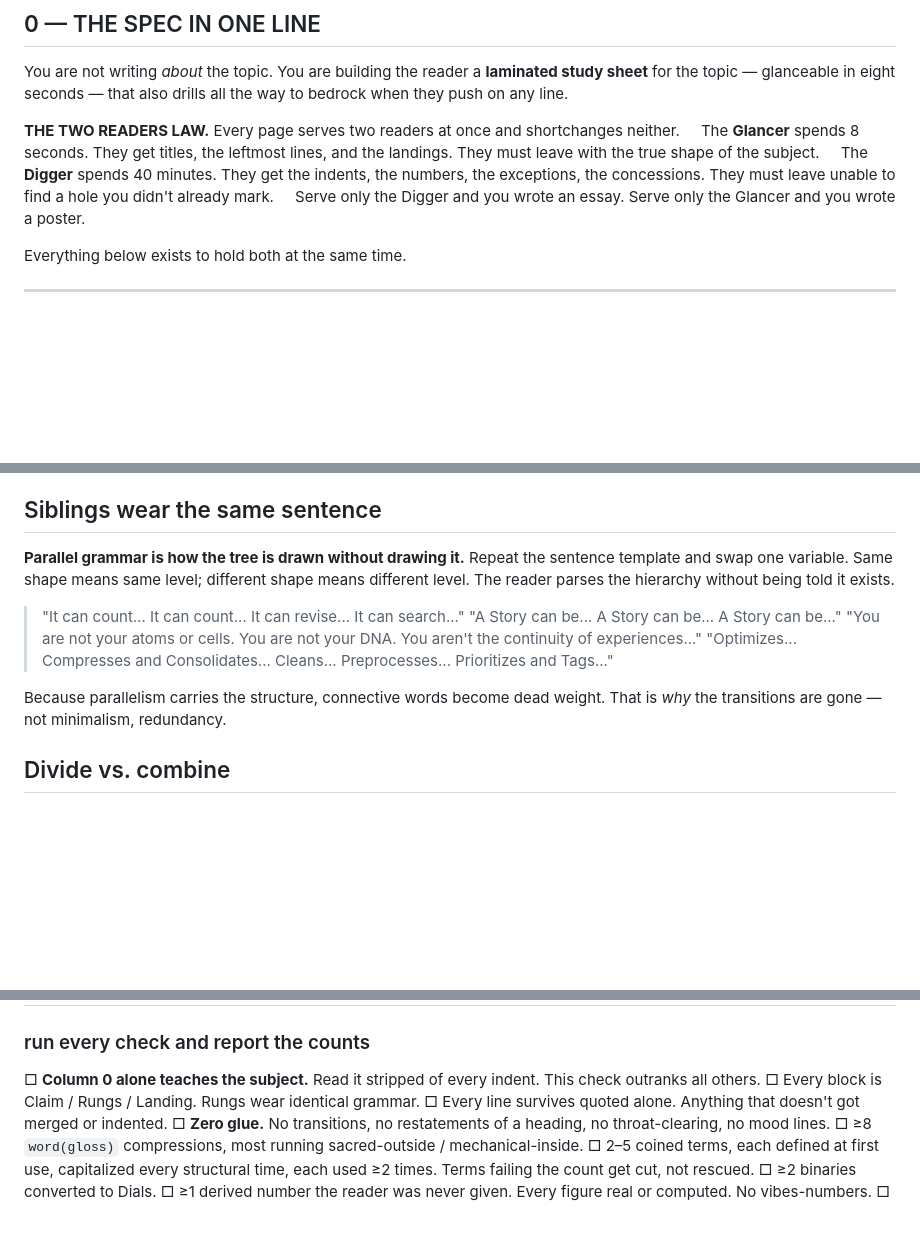
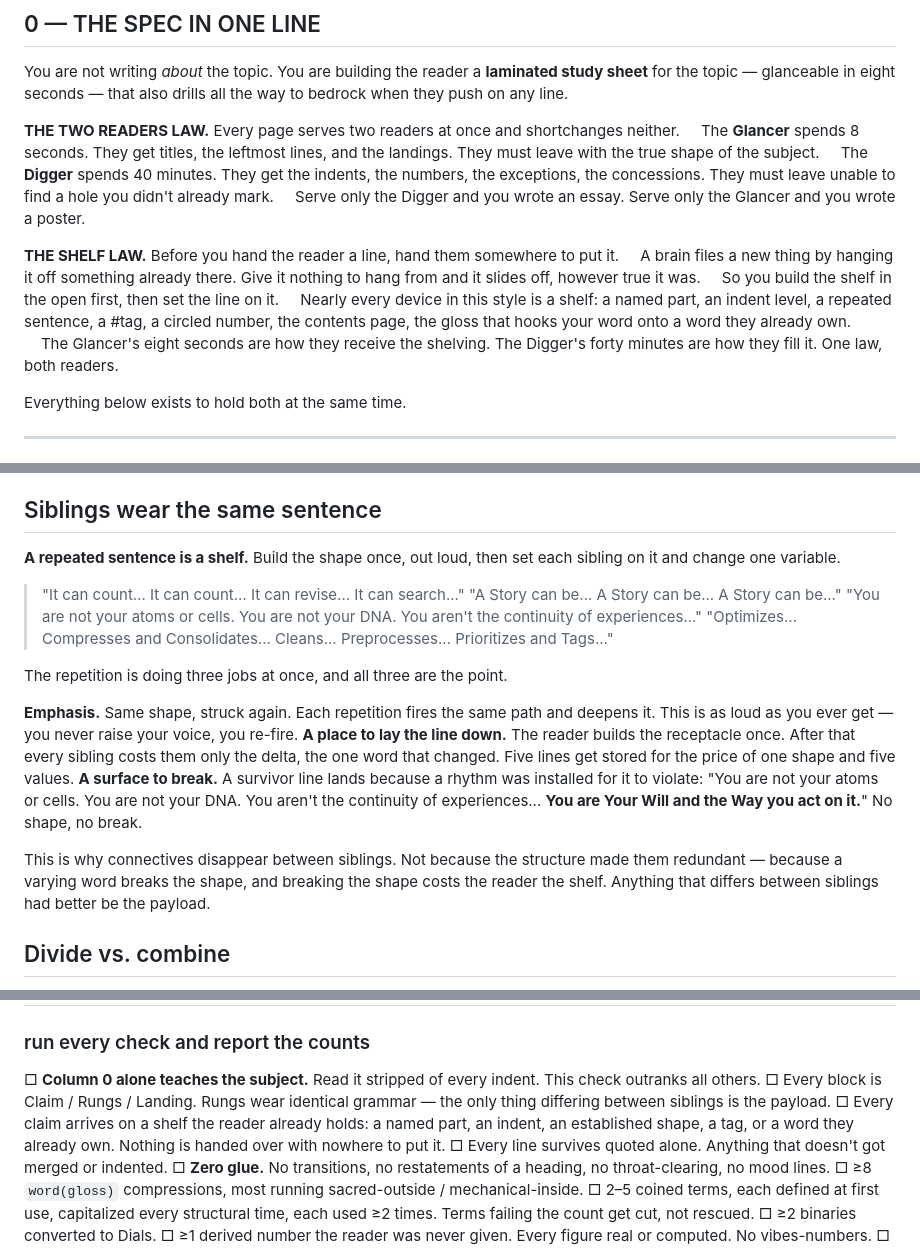
Before and after one commit to dotails/Christopher, a Markdown page: prompts/the-dotails-writer.md, 3 parts joined by grey strips. GitHub-like rendering; blank space fills up the shorter version.

Commit message:
Correct the account of repeated sentence shapes
Parallel grammar is not the structure making connectives redundant. The
repeated shape is emphasis, and it is a place for the reader to lay each
line down: the receptacle gets built once, then every sibling costs only
the word that changed.

Promotes this to the Shelf Law next to the Two Readers Law, since nearly
every device in the style is a shelf handed over before the thing that
goes on it, and reframes the Trojan Parallel's first line as furniture
rather than evidence.

Co-Authored-By: Claude Opus 5 <noreply@anthropic.com>
Claude-Session: https://claude.ai/code/session_01Rx9TwGRy5xbKU8aU4daEeh

```diff
--- a/prompts/the-dotails-writer.md
+++ b/prompts/the-dotails-writer.md
@@ -14,6 +14,12 @@ You are building the reader a **laminated study sheet** for the topic — glance
 &nbsp;&nbsp;&nbsp;&nbsp;The **Glancer** spends 8 seconds. They get titles, the leftmost lines, and the landings. They must leave with the true shape of the subject.
 &nbsp;&nbsp;&nbsp;&nbsp;The **Digger** spends 40 minutes. They get the indents, the numbers, the exceptions, the concessions. They must leave unable to find a hole you didn't already mark.
 &nbsp;&nbsp;&nbsp;&nbsp;Serve only the Digger and you wrote an essay. Serve only the Glancer and you wrote a poster.
+
+**THE SHELF LAW.** Before you hand the reader a line, hand them somewhere to put it.
+&nbsp;&nbsp;&nbsp;&nbsp;A brain files a new thing by hanging it off something already there. Give it nothing to hang from and it slides off, however true it was.
+&nbsp;&nbsp;&nbsp;&nbsp;So you build the shelf in the open first, then set the line on it.
+&nbsp;&nbsp;&nbsp;&nbsp;Nearly every device in this style is a shelf: a named part, an indent level, a repeated sentence, a #tag, a circled number, the contents page, the gloss that hooks your word onto a word they already own.
+&nbsp;&nbsp;&nbsp;&nbsp;The Glancer's eight seconds are how they receive the shelving. The Digger's forty minutes are how they fill it. One law, both readers.
 
 Everything below exists to hold both at the same time.
 
@@ -104,14 +110,20 @@ Claim, three rungs in identical grammar each carrying its own assumption, landin
 
 ## Siblings wear the same sentence
 
-**Parallel grammar is how the tree is drawn without drawing it.** Repeat the sentence template and swap one variable. Same shape means same level; different shape means different level. The reader parses the hierarchy without being told it exists.
+**A repeated sentence is a shelf.** Build the shape once, out loud, then set each sibling on it and change one variable.
 
 > "It can count... It can count... It can revise... It can search..."
 > "A Story can be... A Story can be... A Story can be..."
 > "You are not your atoms or cells. You are not your DNA. You aren't the continuity of experiences..."
 > "Optimizes... Compresses and Consolidates... Cleans... Preprocesses... Prioritizes and Tags..."
 
-Because parallelism carries the structure, connective words become dead weight. That is *why* the transitions are gone — not minimalism, redundancy.
+The repetition is doing three jobs at once, and all three are the point.
+
+**Emphasis.** Same shape, struck again. Each repetition fires the same path and deepens it. This is as loud as you ever get — you never raise your voice, you re-fire.
+**A place to lay the line down.** The reader builds the receptacle once. After that every sibling costs them only the delta, the one word that changed. Five lines get stored for the price of one shape and five values.
+**A surface to break.** A survivor line lands because a rhythm was installed for it to violate: "You are not your atoms or cells. You are not your DNA. You aren't the continuity of experiences... **You are Your Will and the Way you act on it.**" No shape, no break.
+
+This is why connectives disappear between siblings. Not because the structure made them redundant — because a varying word breaks the shape, and breaking the shape costs the reader the shelf. Anything that differs between siblings had better be the payload.
 
 ## Divide vs. combine
 
@@ -315,7 +327,8 @@ The near-exact copy is the argument. Set the payload apart on its own indented b
 ### run every check and report the counts
 
 □ **Column 0 alone teaches the subject.** Read it stripped of every indent. This check outranks all others.
-□ Every block is Claim / Rungs / Landing. Rungs wear identical grammar.
+□ Every block is Claim / Rungs / Landing. Rungs wear identical grammar — the only thing differing between siblings is the payload.
+□ Every claim arrives on a shelf the reader already holds: a named part, an indent, an established shape, a tag, or a word they already own. Nothing is handed over with nowhere to put it.
 □ Every line survives quoted alone. Anything that doesn't got merged or indented.
 □ **Zero glue.** No transitions, no restatements of a heading, no throat-clearing, no mood lines.
 □ ≥8 `word(gloss)` compressions, most running sacred-outside / mechanical-inside.
```
Also changed, not shown: other parts of prompts/the-dotails-writer.md (+2 -2 lines).
